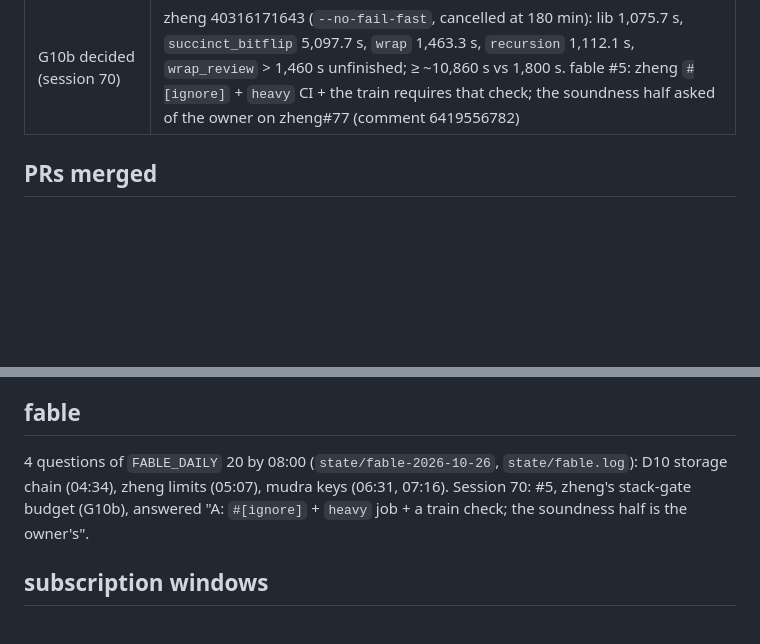
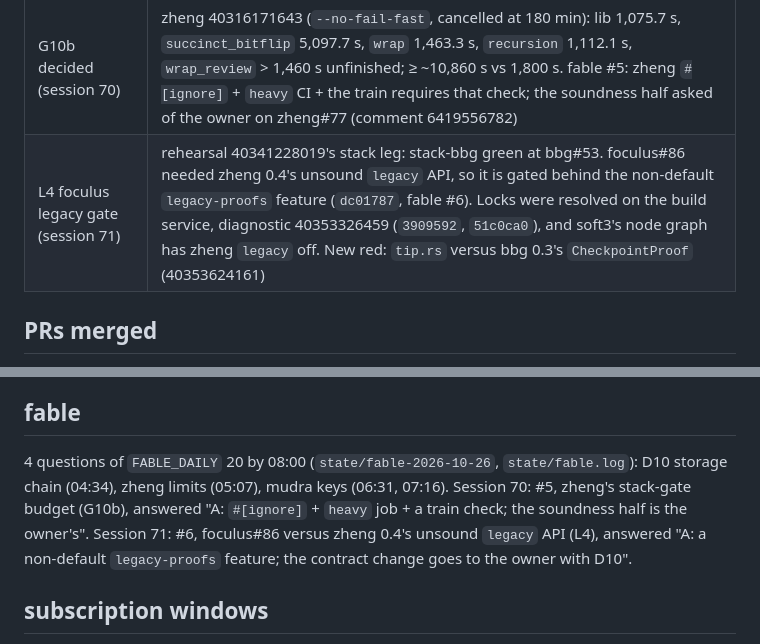
Before and after one commit to cyberia-to/soft3, a Markdown page: audit/release-2026-10-26/director.md, 2 parts joined by grey strips. GitHub-like rendering; blank space fills up the shorter version.

```diff
--- a/audit/release-2026-10-26/director.md
+++ b/audit/release-2026-10-26/director.md
@@ -77,6 +77,7 @@ What moved green today, each at its PR head in a rehearsal: stack-hemera (402469
 | G4a done (session 66) | rehearsal 40325821696: stack-radio green 787.0 s at radio#49 `2a0ee79` (tokio 1.51.5), 657 passed 0 failed, proptests `_fs`/`_mem` ok, `source-inputs-unchanged` green; own CI reds = #47's (deny, clippy, wasm, codespell, fmt, same findings); radio#49 merged into `release/phase1` as `7452833` |
 | L4 accept branch drafted (session 68) | foculus#86 `9e34693`, cybergraph#23 `91e1fd5` (zheng `legacy` dev-dependency for #3's refusal tests; 8 `verify_state_execution` calls disabled with reason), over bbg#53 (CI 40333694101 green); rehearsal 40341228019 dispatched with the chain overridden; nothing merged (D10, the owner's) |
 | G10b decided (session 70) | zheng 40316171643 (`--no-fail-fast`, cancelled at 180 min): lib 1,075.7 s, `succinct_bitflip` 5,097.7 s, `wrap` 1,463.3 s, `recursion` 1,112.1 s, `wrap_review` > 1,460 s unfinished; ≥ ~10,860 s vs 1,800 s. fable #5: zheng `#[ignore]` + `heavy` CI + the train requires that check; the soundness half asked of the owner on zheng#77 (comment 6419556782) |
+| L4 foculus legacy gate (session 71) | rehearsal 40341228019's stack leg: stack-bbg green at bbg#53. foculus#86 needed zheng 0.4's unsound `legacy` API, so it is gated behind the non-default `legacy-proofs` feature (`dc01787`, fable #6). Locks were resolved on the build service, diagnostic 40353326459 (`3909592`, `51c0ca0`), and soft3's node graph has zheng `legacy` off. New red: `tip.rs` versus bbg 0.3's `CheckpointProof` (40353624161) |
 
 ## PRs merged
 
@@ -88,7 +89,7 @@ Open: G6, G9 and R1; G10a doing (session 59: budgets merged, the stack-leg sum w
 
 ## fable
 
-4 questions of `FABLE_DAILY` 20 by 08:00 (`state/fable-2026-10-26`, `state/fable.log`): D10 storage chain (04:34), zheng limits (05:07), mudra keys (06:31, 07:16). Session 70: #5, zheng's stack-gate budget (G10b), answered "A: `#[ignore]` + `heavy` job + a train check; the soundness half is the owner's".
+4 questions of `FABLE_DAILY` 20 by 08:00 (`state/fable-2026-10-26`, `state/fable.log`): D10 storage chain (04:34), zheng limits (05:07), mudra keys (06:31, 07:16). Session 70: #5, zheng's stack-gate budget (G10b), answered "A: `#[ignore]` + `heavy` job + a train check; the soundness half is the owner's". Session 71: #6, foculus#86 versus zheng 0.4's unsound `legacy` API (L4), answered "A: a non-default `legacy-proofs` feature; the contract change goes to the owner with D10".
 
 ## subscription windows
 
```
Also changed, not shown: release/director/plan.md (+4 -3 lines).
